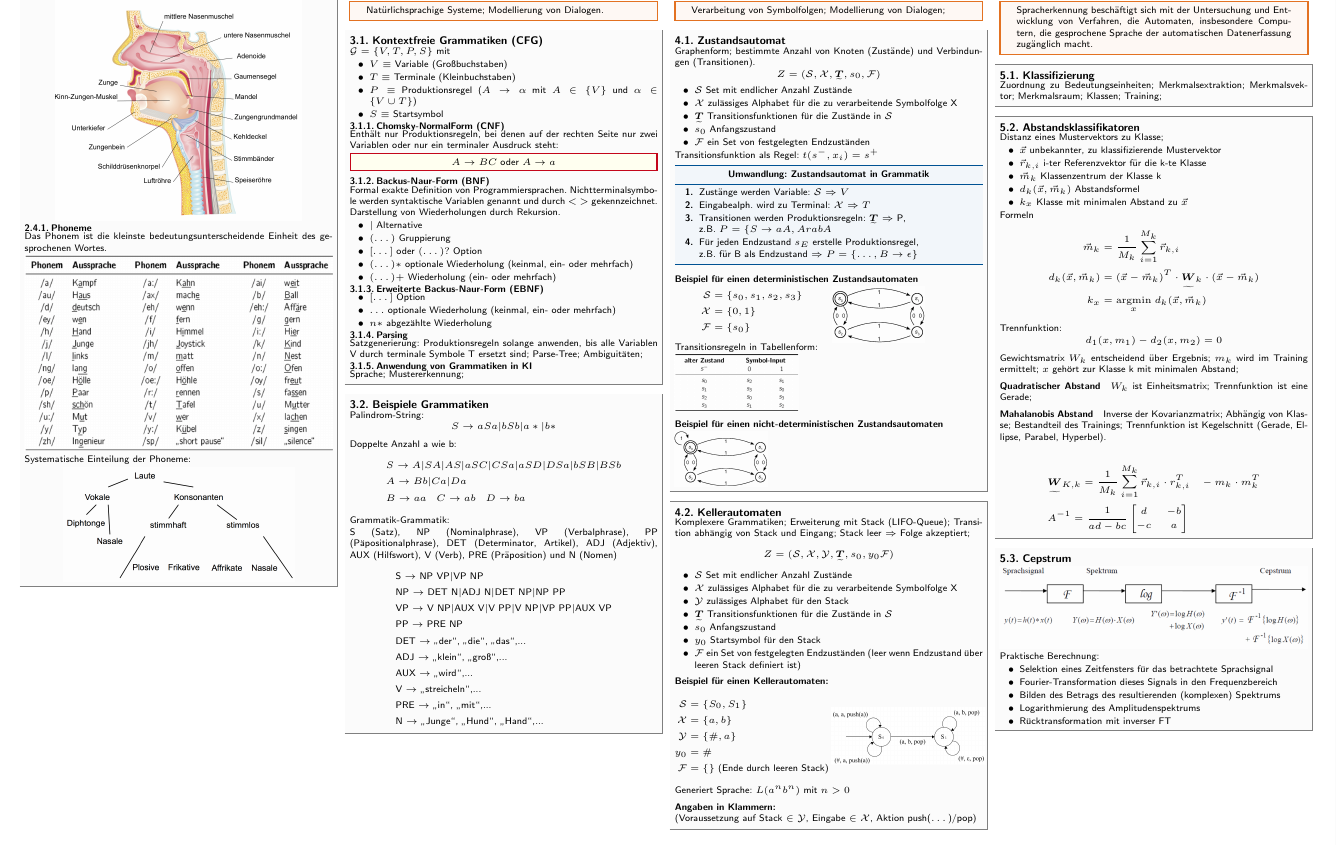
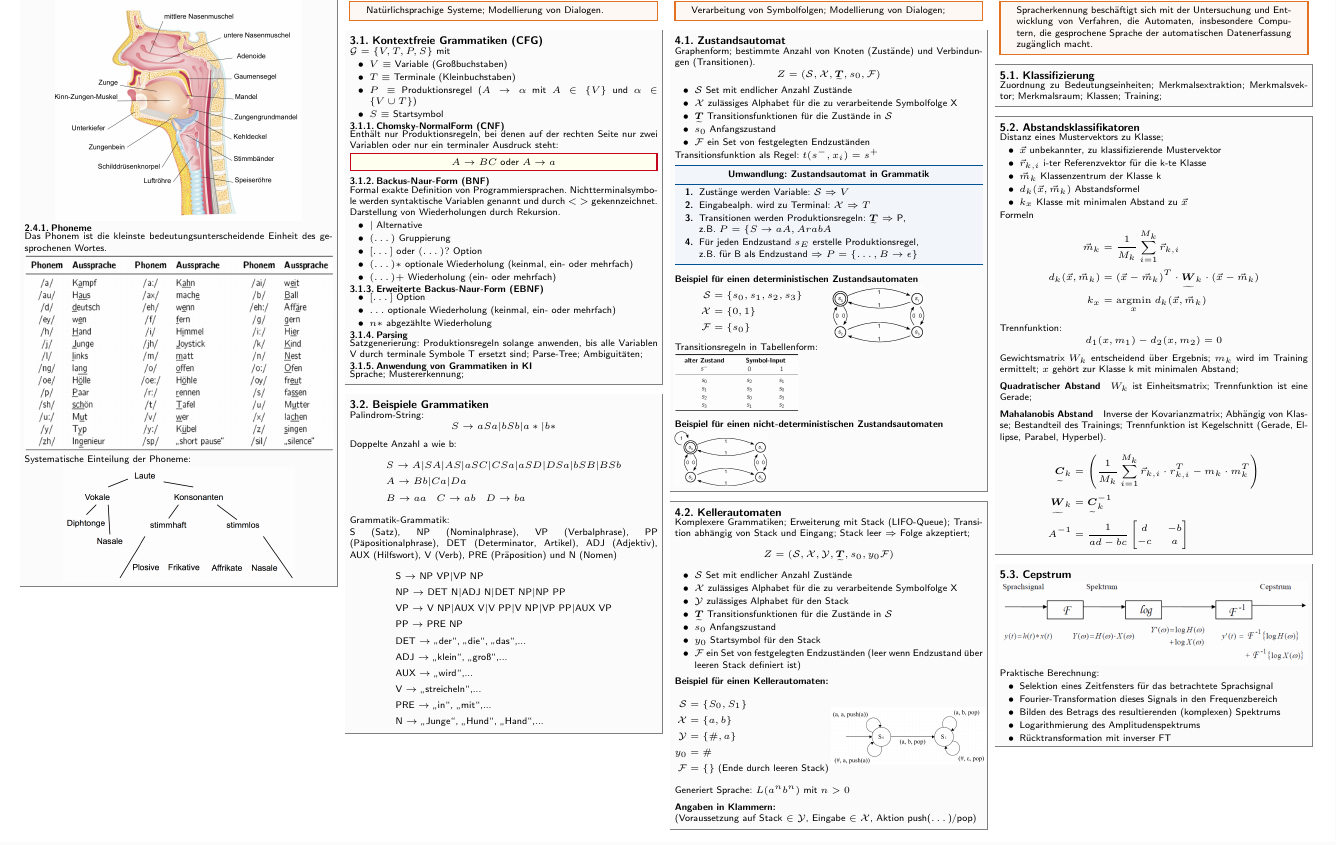
Before and after one commit to latex4ei/Mensch-Maschine-Kommunikation-1, a LaTeX document (mmk1.tex): part of page 2 of 4, cut so that both start at the same text. Compiled offline with pdfLaTeX.

Commit message:
Improved notation of the Mahalanobis distance

```diff
--- a/mmk1.tex
+++ b/mmk1.tex
@@ -433,12 +433,12 @@ Spracherkennung beschäftigt sich mit der Untersuchung und Entwicklung von Verfa
 	Gewichtsmatrix $W_k$ entscheidend über Ergebnis; $m_k$ wird im Training ermittelt; $x$ gehört zur Klasse k mit minimalen Abstand;
 	\vspace{-1em}\paragraph{Quadratischer Abstand} $W_k$ ist Einheitsmatrix; Trennfunktion ist eine Gerade;
 	\vspace{-1em}\paragraph{Mahalanobis Abstand} Inverse der Kovarianzmatrix; Abhängig von Klasse; Bestandteil des Trainings; Trennfunktion ist Kegelschnitt (Gerade, Ellipse, Parabel, Hyperbel).
-
 	\begin{equation*}
-	\begin{split}
-		& \ma W_{K,k} = \frac{1}{M_k} \sum\limits^{M_k}_{i=1} \vec r_{k,i} \cdot r^T_{k,i} \quad -m_k \cdot m_k^T \\
-		& A^{-1} = \frac{1}{ad-bc}\begin{bmatrix} d & -b \\ -c & a \end{bmatrix}
-	\end{split}
+	\begin{aligned}
+		\ma C_k &= \left( \frac{1}{M_k} \sum\limits^{M_k}_{i=1} \vec r_{k,i} \cdot r^T_{k,i} - m_k \cdot m_k^T \right) \\
+		\ma W_k &= \ma C_k^{-1} \\
+		A^{-1} &= \frac{1}{ad-bc}\begin{bmatrix} d & -b \\ -c & a \end{bmatrix}
+	\end{aligned}
 	\end{equation*}
 \end{sectionbox}
 
```
